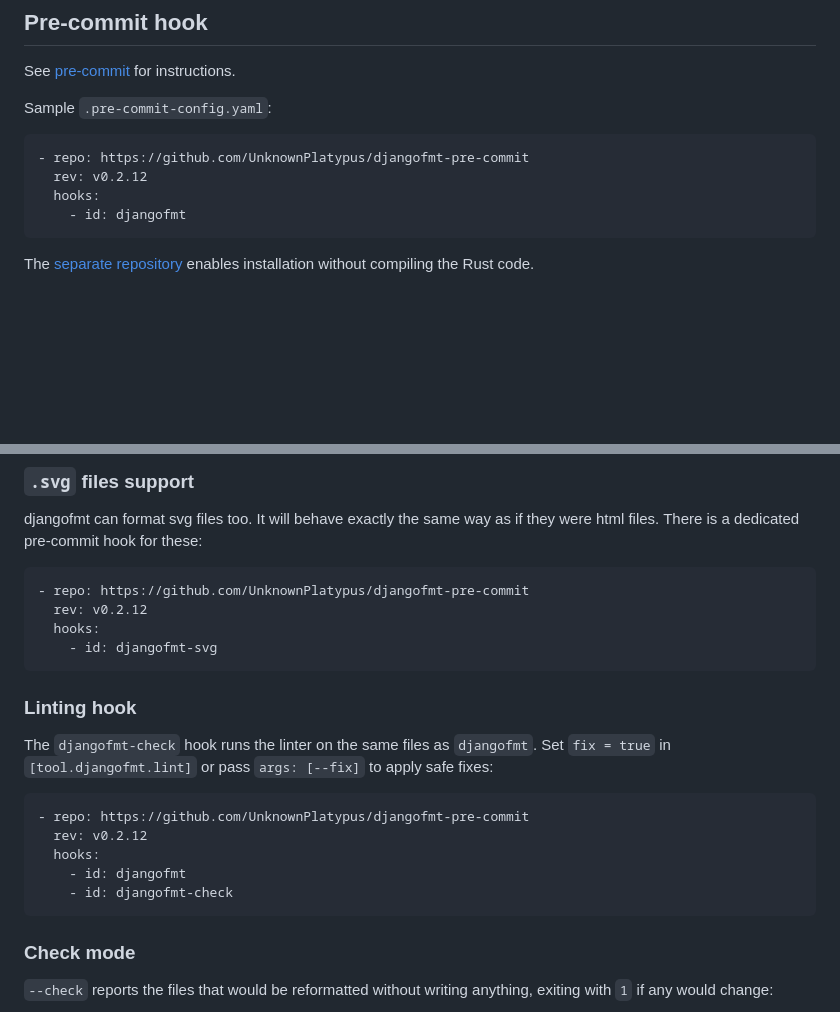
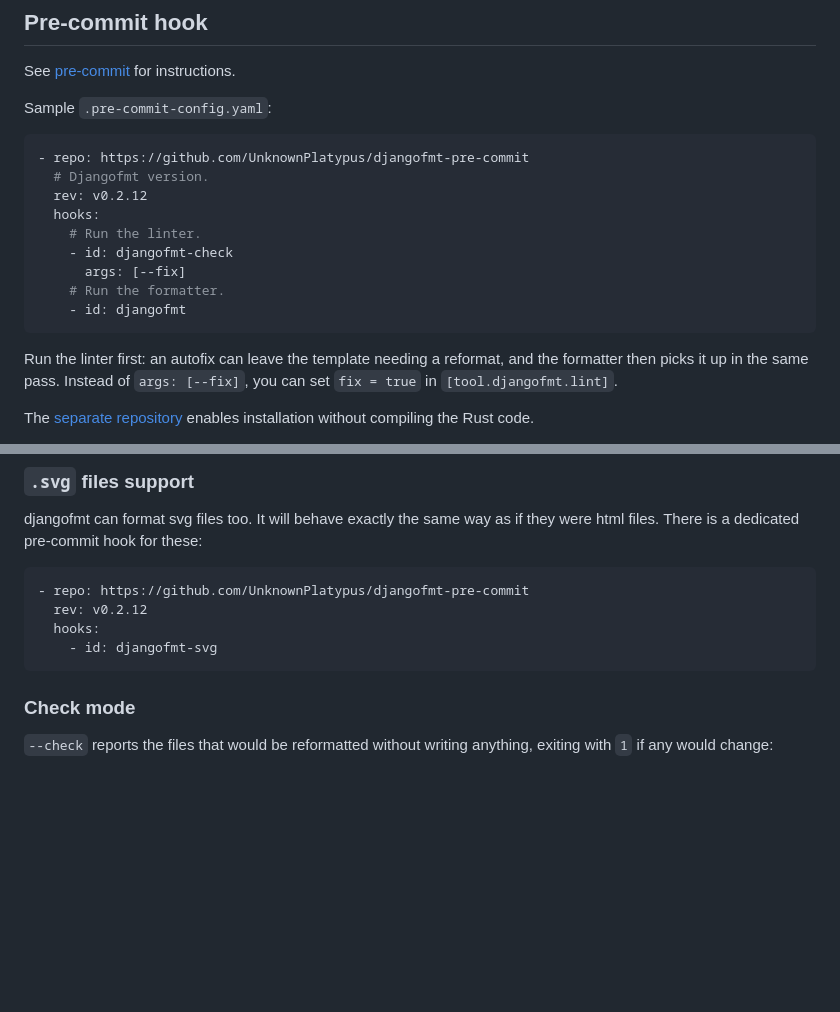
Before and after one commit to UnknownPlatypus/djangofmt, a Markdown page: README.md, 2 parts joined by grey strips. Rendered like a GitHub page; blank space fills up the shorter version.

Commit message:
Reorganise the pre-commit hook docs around a single sample config

````diff
--- a/README.md
+++ b/README.md
@@ -108,10 +108,18 @@ Sample `.pre-commit-config.yaml`:
 
 ```yaml
 - repo: https://github.com/UnknownPlatypus/djangofmt-pre-commit
+  # Djangofmt version.
   rev: v0.2.12
   hooks:
+    # Run the linter.
+    - id: djangofmt-check
+      args: [--fix]
+    # Run the formatter.
     - id: djangofmt
 ```
+
+Run the linter first: an autofix can leave the template needing a reformat, and the formatter then picks it up in the same pass.
+Instead of `args: [--fix]`, you can set `fix = true` in `[tool.djangofmt.lint]`.
 
 The [separate repository](https://github.com/UnknownPlatypus/djangofmt-pre-commit) enables installation without compiling the Rust code.
 
@@ -129,18 +137,6 @@ There is a dedicated pre-commit hook for these:
   rev: v0.2.12
   hooks:
     - id: djangofmt-svg
-```
-
-### Linting hook
-
-The `djangofmt-check` hook runs the linter on the same files as `djangofmt`. Set `fix = true` in `[tool.djangofmt.lint]` or pass `args: [--fix]` to apply safe fixes:
-
-```yaml
-- repo: https://github.com/UnknownPlatypus/djangofmt-pre-commit
-  rev: v0.2.12
-  hooks:
-    - id: djangofmt
-    - id: djangofmt-check
 ```
 
 ### Check mode
````
